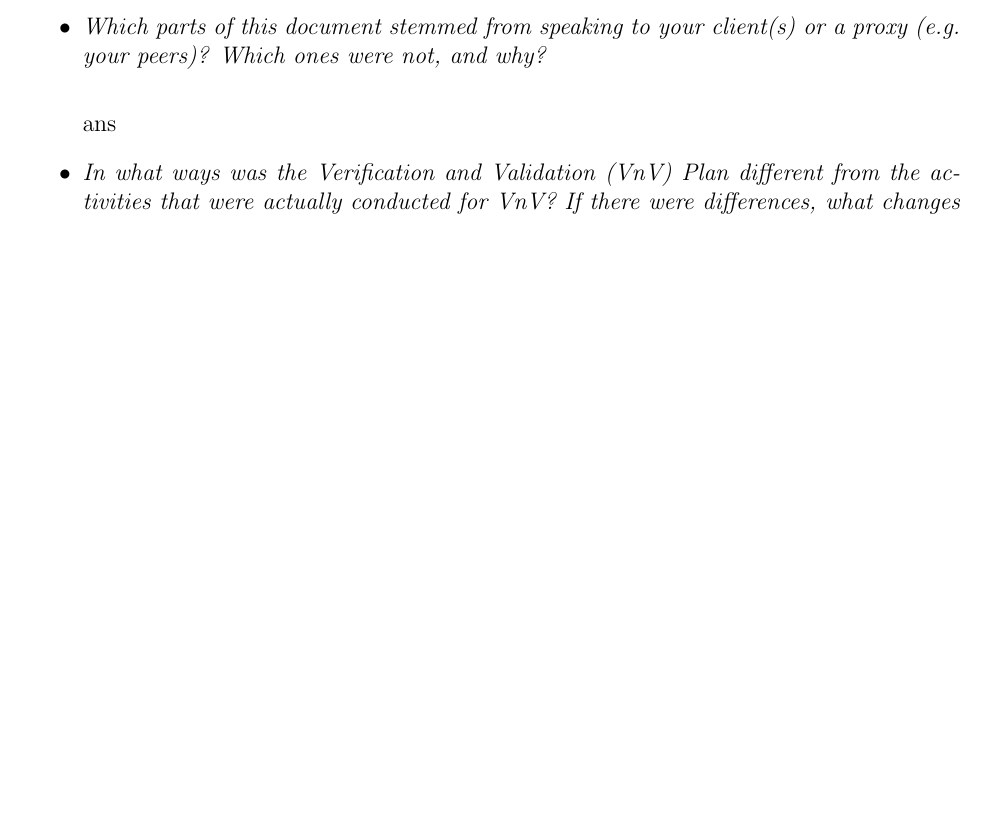
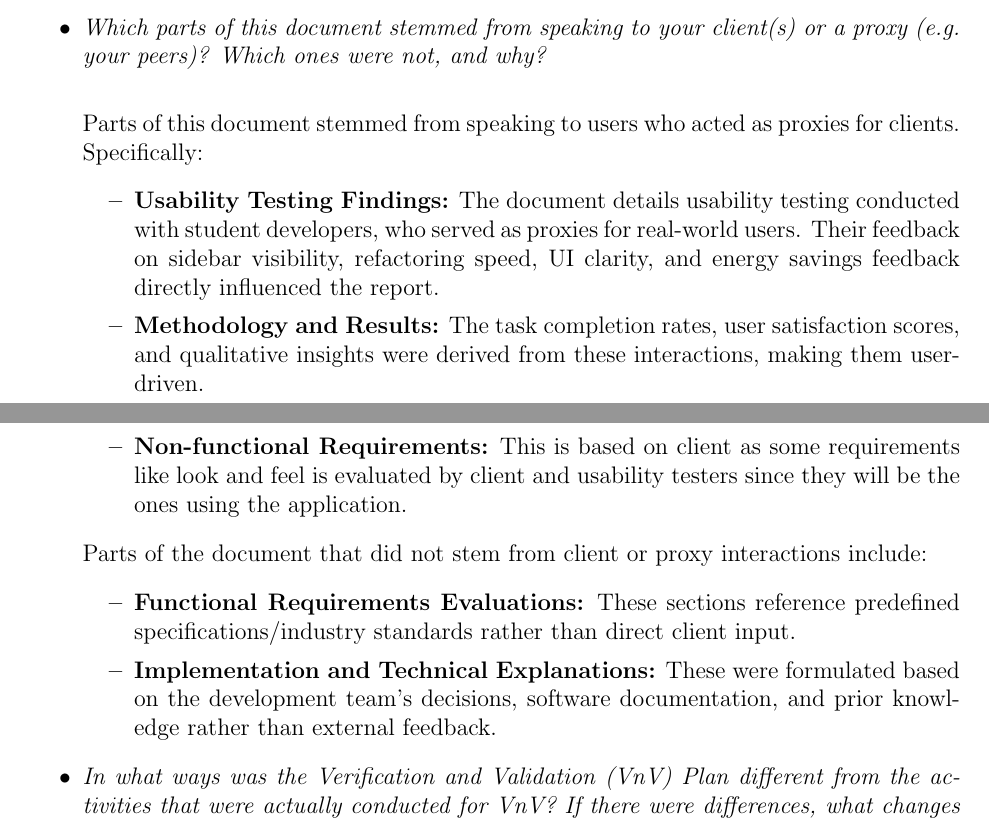
Before and after one commit to ssm-lab/capstone--source-code-optimizer, a LaTeX document (docs/VnVReport/VnVReport.tex): part of page 62 of 63 before the commit and two parts of pages 62 and 63 of 63 after it, the two joined at a grey line, cut so that both start at the same text, the shorter picture padded with empty space. Compiled offline with pdfLaTeX.

Commit message:
Added question 1 in group reflections

```diff
--- a/docs/VnVReport/VnVReport.tex
+++ b/docs/VnVReport/VnVReport.tex
@@ -1802,7 +1802,21 @@ graduate attribute of Reflection.
   \item \textit{Which parts of this document stemmed from speaking to your client(s) or
   a proxy (e.g. your peers)? Which ones were not, and why?} \\
 
-  ans
+  Parts of this document stemmed from speaking to users who acted as proxies for clients. Specifically:
+  \begin{itemize}
+      \item \textbf{Usability Testing Findings:} The document details usability testing conducted with student developers, who served as proxies for real-world users. Their feedback on sidebar visibility, refactoring speed, UI clarity, and energy savings feedback directly influenced the report.
+      \item \textbf{Methodology and Results:} The task completion rates, user satisfaction scores, and qualitative insights were derived from these interactions, making them user-driven.
+      \item \textbf{Non-functional Requirements:} This is based on client as some requirements like look and feel is evaluated by client and usability testers since they will be the ones using the application.
+  \end{itemize}
+
+  Parts of the document that did not stem from client or proxy interactions include:
+  \begin{itemize}
+
+  \item \textbf{Functional Requirements Evaluations:} These sections reference predefined specifications/industry standards rather than direct client input.
+  \item \textbf{Implementation and Technical Explanations:} These were formulated based on the development team’s decisions, software documentation, and prior knowledge rather than external feedback.
+
+  \end{itemize}
+
 
   \item \textit{In what ways was the Verification and Validation (VnV) Plan different
   from the activities that were actually conducted for VnV?  If there were
```
